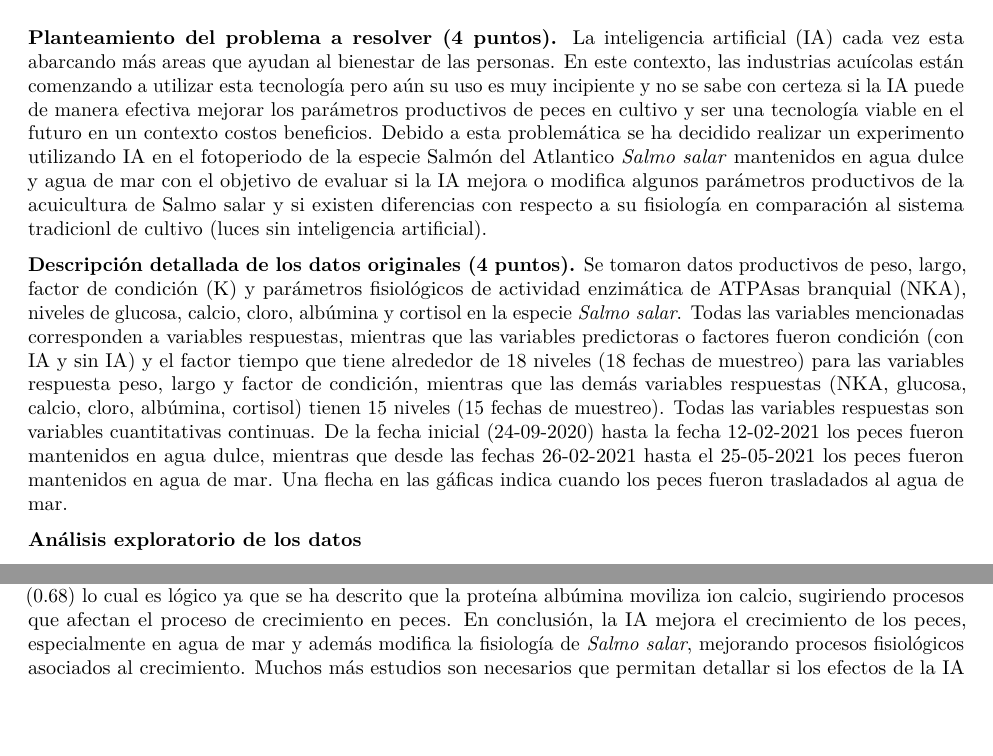
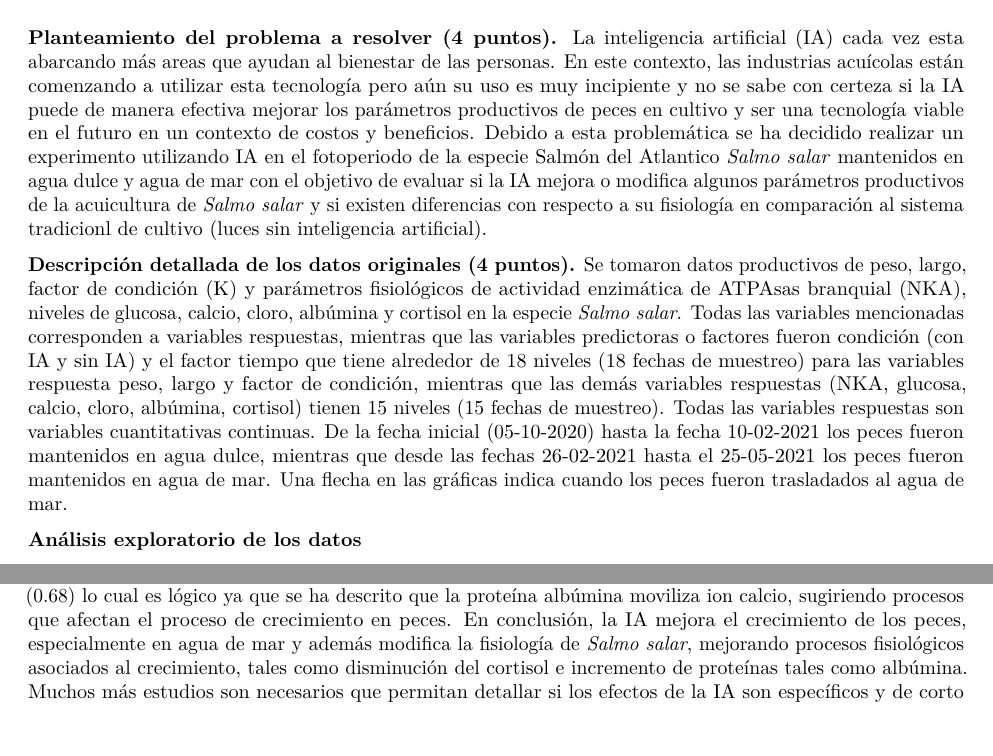
Before and after one commit to RFOS33/Ricardo-Oyarzun-Salazar, an R Markdown document (proyecto_final_diplomado.Rmd): two parts of pages 1 and 136 of 137, joined at a grey line, cut so that both start at the same text, the shorter picture padded with empty space. Rendered offline with R 4.5, knitr and Pandoc, then LaTeX, with nearby package versions; both versions are drawn in the output format of the newer one; code that draws random numbers runs with fixed seeds of ours; some code elsewhere in the file could not run offline.

Commit message:
proyecto final diplomado

````diff
--- a/proyecto_final_diplomado.Rmd
+++ b/proyecto_final_diplomado.Rmd
@@ -3,10 +3,10 @@ title: "Proyecto de fin de Diplomado"
 author: "Ricardo Oyarzun Salazar"
 date: "22/7/2021"
 output:
+  word_document: default
+  pdf_document: default
   html_document:
     df_print: paged
-  word_document: default
-  pdf_document: default
 ---
 
 ```{r setup, include=FALSE}
@@ -31,10 +31,10 @@ library(ggannotate)
 
 
 __Planteamiento del problema a resolver (4 puntos).__
-La inteligencia artificial (IA) cada vez esta abarcando más areas que ayudan al bienestar de las personas. En este contexto, las industrias acuícolas están comenzando a utilizar esta tecnología pero aún su uso es muy incipiente y no se sabe con certeza si la IA puede de manera efectiva mejorar los parámetros productivos de peces en cultivo y ser una tecnología viable en el futuro en un contexto costos beneficios. Debido a esta problemática se ha decidido realizar un experimento utilizando IA en el fotoperiodo de la especie Salmón del Atlantico *Salmo salar* mantenidos en agua dulce y agua de mar con el objetivo de evaluar si la IA mejora o modifica algunos parámetros productivos de la acuicultura de Salmo salar y si existen diferencias con respecto a su fisiología en comparación al sistema tradicionl de cultivo (luces sin inteligencia artificial).
+La inteligencia artificial (IA) cada vez esta abarcando más areas que ayudan al bienestar de las personas. En este contexto, las industrias acuícolas están comenzando a utilizar esta tecnología pero aún su uso es muy incipiente y no se sabe con certeza si la IA puede de manera efectiva mejorar los parámetros productivos de peces en cultivo y ser una tecnología viable en el futuro en un contexto de costos y beneficios. Debido a esta problemática se ha decidido realizar un experimento utilizando IA en el fotoperiodo de la especie Salmón del Atlantico *Salmo salar* mantenidos en agua dulce y agua de mar con el objetivo de evaluar si la IA mejora o modifica algunos parámetros productivos de la acuicultura de *Salmo salar* y si existen diferencias con respecto a su fisiología en comparación al sistema tradicionl de cultivo (luces sin inteligencia artificial).
 
 __Descripción detallada de los datos originales (4 puntos).__
-Se tomaron datos productivos de peso, largo, factor de condición (K) y parámetros fisiológicos de actividad enzimática de ATPAsas branquial (NKA), niveles de glucosa, calcio, cloro, albúmina y cortisol en la especie *Salmo salar*. Todas las variables mencionadas corresponden a variables respuestas, mientras que las variables predictoras o factores fueron condición (con IA y sin IA) y el factor tiempo que tiene alrededor de 18 niveles (18 fechas de muestreo) para las variables respuesta peso, largo y factor de condición, mientras que las demás variables respuestas (NKA, glucosa, calcio, cloro, albúmina, cortisol) tienen 15 niveles (15 fechas de muestreo). Todas las variables respuestas son variables cuantitativas continuas. De la fecha inicial (24-09-2020) hasta la fecha 12-02-2021 los peces fueron mantenidos en agua dulce, mientras que desde las fechas 26-02-2021 hasta el 25-05-2021 los peces fueron mantenidos en agua de mar. Una flecha en las gáficas indica cuando los peces fueron trasladados al agua de mar.
+Se tomaron datos productivos de peso, largo, factor de condición (K) y parámetros fisiológicos de actividad enzimática de ATPAsas branquial (NKA), niveles de glucosa, calcio, cloro, albúmina y cortisol en la especie *Salmo salar*. Todas las variables mencionadas corresponden a variables respuestas, mientras que las variables predictoras o factores fueron condición (con IA y sin IA) y el factor tiempo que tiene alrededor de 18 niveles (18 fechas de muestreo) para las variables respuesta peso, largo y factor de condición, mientras que las demás variables respuestas (NKA, glucosa, calcio, cloro, albúmina, cortisol) tienen 15 niveles (15 fechas de muestreo). Todas las variables respuestas son variables cuantitativas continuas. De la fecha inicial (05-10-2020) hasta la fecha 10-02-2021 los peces fueron mantenidos en agua dulce, mientras que desde las fechas 26-02-2021 hasta el 25-05-2021 los peces fueron mantenidos en agua de mar. Una flecha en las gráficas indica cuando los peces fueron trasladados al agua de mar.
 
 
 __Análisis exploratorio de los datos__
@@ -384,4 +384,4 @@ qqPlot(normalidad_cortisol)
 
 __Interpretación de resultados y conclusión__
 
-Para evaluar si la IA genera un efecto en la fisiología de los peces se realizo un ANOVA de dos vías con interacción, donde las variables condición y fecha serán las variables predictoras y para el análisis se ocupo el paquete estadístico WRS2, el cual realiza analisis estadísticos robustos cuando no se pueden cumplir los supuestos de homocedasticidad y es robusto a la presencia de outlier. Al realizar la visualización de los dato se puede apreciar el incremento en la varianza de los datos, sugiriendo heterocedasticidad, lo cual fue confirmado con los test de levene (p < 0.05), por lo tanto realizamos anova de dos vías utilizando el paquete WRS2 y además realizamos el anova de dos vías tradicional para ir comparando ambas pruebas estadísticas. Para nuestra sorpresa el anova tradicional a pesar de existir heterocedasticidad en los datos, de todas formas fue capaz de detectar efectos significativos de los factores predictivos e incluso fue mucho más sensible en identificar diferencias significativas que utilizando el paquete WRS2. En ambos modelos se puede apreciar que la IA afecta la fisiología de los peces y este efecto es más evidente en condiciones de agua de mar que en agua dulce, ya que observa un incremento del peso y el largo en los últimos muestreos y el test a posteriori logra detectar diferencias significativas de la condición control con los peces mantenidos en la IA en los últimos 4 muestreos. Los niveles de Cortisol se reducen significativamente en los últimos muestreos, sugiriendo una reducción del estrés en los peces, además los niveles de Calcio disminuyen significativamente sugiriendo que los peces están captando el ion Calcio y utilizandolo para aumentar el crecimiento del tejido oseo. Se detectaron varias correlaciones significativas, con los niveles más altos en las variables largo y peso (0.95) lo cual es plausible, mientras que los niveles de calcio y albúmina también presentaron un alto nivel de correlación (0.68) lo cual es lógico ya que se ha descrito que la proteína albúmina moviliza ion calcio, sugiriendo procesos que afectan el proceso de crecimiento en peces. En conclusión, la IA mejora el crecimiento de los peces, especialmente en agua de mar y además modifica la fisiología de *Salmo salar*, mejorando procesos fisiológicos asociados al crecimiento. Muchos más estudios son necesarios que permitan detallar si los efectos de la IA son específicos y de corto plazo de cada salinidad o si es un efecto acumulativo donde la IA es necesaría en agua dulce para generar los efectos en agua de mar.
+Para evaluar si la IA genera un efecto en la fisiología de los peces se realizo un ANOVA de dos vías con interacción, donde las variables condición y fecha serán las variables predictoras y para el análisis se ocupo el paquete estadístico WRS2, el cual realiza analisis estadísticos robustos cuando no se pueden cumplir los supuestos de homocedasticidad y es robusto a la presencia de outlier. Al realizar la visualización de los dato se puede apreciar el incremento en la varianza de los datos, sugiriendo heterocedasticidad, lo cual fue confirmado con los test de levene (p < 0.05), por lo tanto realizamos anova de dos vías utilizando el paquete WRS2 y además realizamos el anova de dos vías tradicional para ir comparando ambas pruebas estadísticas. Para nuestra sorpresa el anova tradicional a pesar de existir heterocedasticidad en los datos, de todas formas fue capaz de detectar efectos significativos de los factores predictivos e incluso fue mucho más sensible en identificar diferencias significativas que utilizando el paquete WRS2. En ambos modelos se puede apreciar que la IA afecta la fisiología de los peces y este efecto es más evidente en condiciones de agua de mar que en agua dulce, ya que observa un incremento del peso y el largo en los últimos muestreos y el test a posteriori logra detectar diferencias significativas de la condición control con los peces mantenidos en la IA en los últimos 4 muestreos. Los niveles de Cortisol se reducen significativamente en los últimos muestreos, sugiriendo una reducción del estrés en los peces, además los niveles de Calcio disminuyen significativamente sugiriendo que los peces están captando el ion Calcio y utilizandolo para aumentar el crecimiento del tejido oseo. Se detectaron varias correlaciones significativas, con los niveles más altos en las variables largo y peso (0.95) lo cual es plausible, mientras que los niveles de calcio y albúmina también presentaron un alto nivel de correlación (0.68) lo cual es lógico ya que se ha descrito que la proteína albúmina moviliza ion calcio, sugiriendo procesos que afectan el proceso de crecimiento en peces. En conclusión, la IA mejora el crecimiento de los peces, especialmente en agua de mar y además modifica la fisiología de *Salmo salar*, mejorando procesos fisiológicos asociados al crecimiento, tales como disminución del cortisol e incremento de proteínas tales como albúmina. Muchos más estudios son necesarios que permitan detallar si los efectos de la IA son específicos y de corto plazo de cada salinidad o si es un efecto acumulativo donde la IA es necesaría en agua dulce para generar los efectos en agua de mar.
````
Also changed, not shown: 2 other files.
